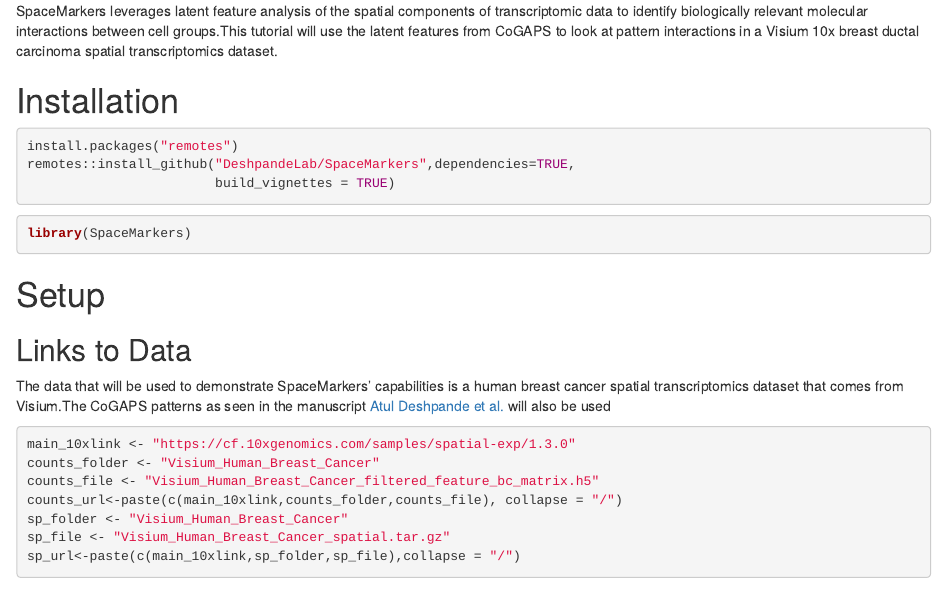
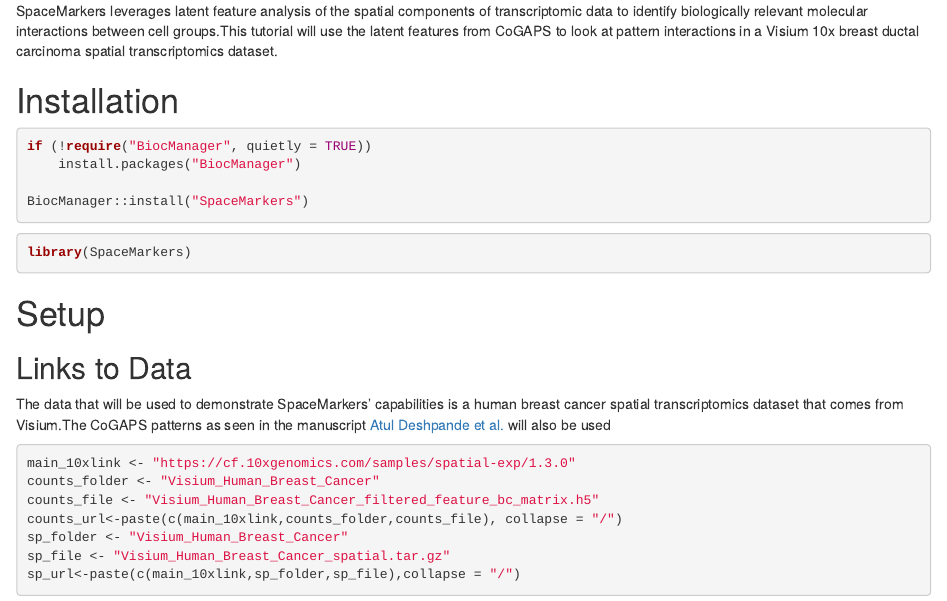
Before and after one commit to DeshpandeLab/SpaceMarkers, an R Markdown document (vignettes/SpaceMarkers_vignette.Rmd): the page in a window 1100 px wide, from 190 px down. Rendered offline with R 4.5, knitr and Pandoc, with nearby package versions; drawn as R Markdown's standard HTML page in place of the format the file asks for; some code elsewhere in the file could not run offline; common packages that the code uses without loading them are loaded.

Commit message:
Update SpaceMarkers_vignette.Rmd
Changing installation instructions to Bioconductor version.

Former-commit-id: 6a31b1ac9dcd218c478994c8ef766b524fbc8ff0 [formerly a0485d7d6f041f91d019feb7a5408b2cdef04d7d]
Former-commit-id: c4fe0fd70bc59eb93fe5c014d3d8f57be8d461cd

````diff
--- a/vignettes/SpaceMarkers_vignette.Rmd
+++ b/vignettes/SpaceMarkers_vignette.Rmd
@@ -35,9 +35,10 @@ transcriptomics dataset.
 # Installation
 
 ```{r eval = FALSE}
-install.packages("remotes")
-remotes::install_github("DeshpandeLab/SpaceMarkers",dependencies=TRUE,
-                        build_vignettes = TRUE)
+if (!require("BiocManager", quietly = TRUE))
+    install.packages("BiocManager")
+
+BiocManager::install("SpaceMarkers")
 ```
 ```{r message = FALSE, warning = FALSE}
 library(SpaceMarkers)
````
